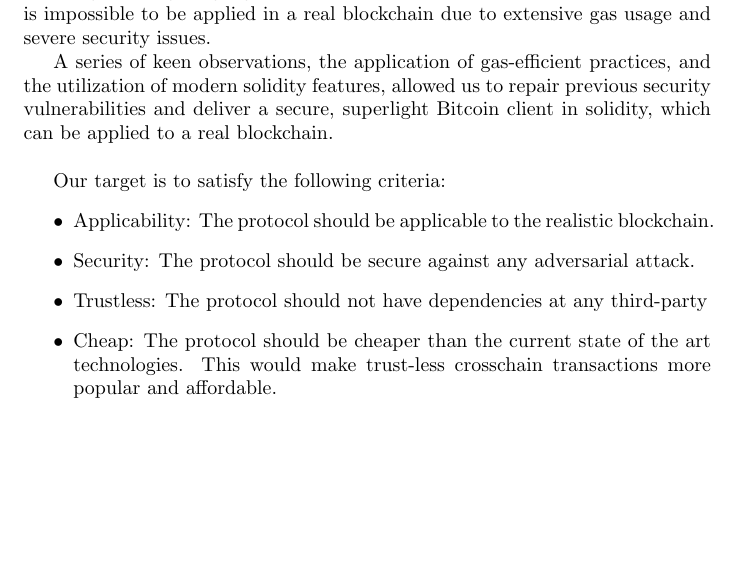
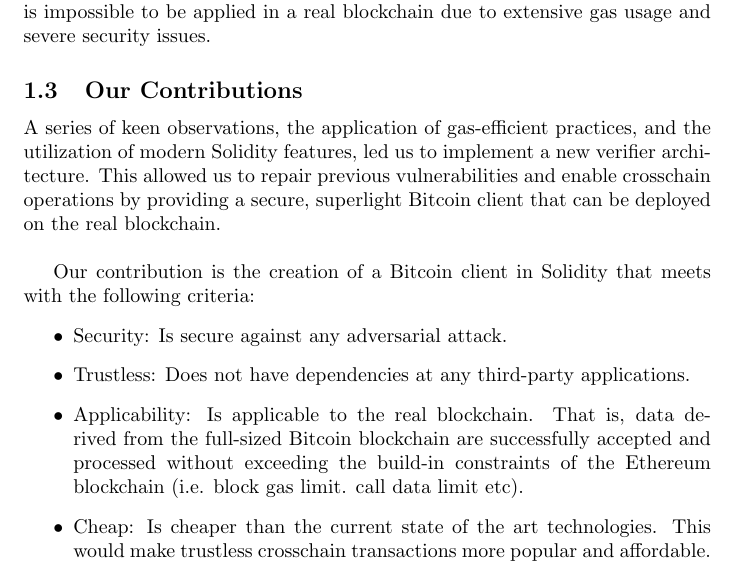
Before and after one commit to sdaveas/nipopow-verifier, a LaTeX thesis (thesis/thesis.tex): part of page 3 of 6, cut so that both start at the same text, the shorter picture padded with empty space. Compiled offline with pdfLaTeX.

Commit message:
Add our contributions subsection

```diff
--- a/thesis/thesis.tex
+++ b/thesis/thesis.tex
@@ -87,27 +87,30 @@
   impossible to be applied in a real blockchain due to extensive gas
   usage and severe security issues.
 
+  \subsection{Our Contributions}
+
   A series of keen observations, the application of gas-efficient
-  practices, and the utilization of modern solidity features, allowed us
-  to repair previous security vulnerabilities and deliver a secure,
-  superlight Bitcoin client in solidity, which can be applied to a real
-  blockchain.
-
-  \bigbreak Our target is to satisfy the following criteria:
+  practices, and the utilization of modern Solidity features, led us to
+  implement a new verifier architecture. This allowed us to repair
+  previous vulnerabilities and enable crosschain operations by providing
+  a secure, superlight Bitcoin client that can be deployed on the real
+  blockchain. \bigbreak Our contribution is the creation of a Bitcoin
+  client in Solidity that meets with the following criteria:
   \begin{itemize}
   \item
-    Applicability: The protocol should be applicable to the realistic
-    blockchain.
+    Security: Is secure against any adversarial attack.
   \item
-    Security: The protocol should be secure against any adversarial
-    attack.
+    Trustless: Does not have dependencies at any third-party
+    applications.
   \item
-    Trustless: The protocol should not have dependencies at any
-    third-party
+    Applicability: Is applicable to the real blockchain. That is, data
+    derived from the full-sized Bitcoin blockchain are successfully
+    accepted and processed without exceeding the build-in constraints of
+    the Ethereum blockchain (i.e. block gas limit. call data limit etc).
   \item
-    Cheap: The protocol should be cheaper than the current state of the
-    art technologies. This would make trust-less crosschain transactions
-    more popular and affordable.
+    Cheap: Is cheaper than the current state of the art technologies.
+    This would make trustless crosschain transactions more popular and
+    affordable.
   \end{itemize}
 
   \pagebreak
```
